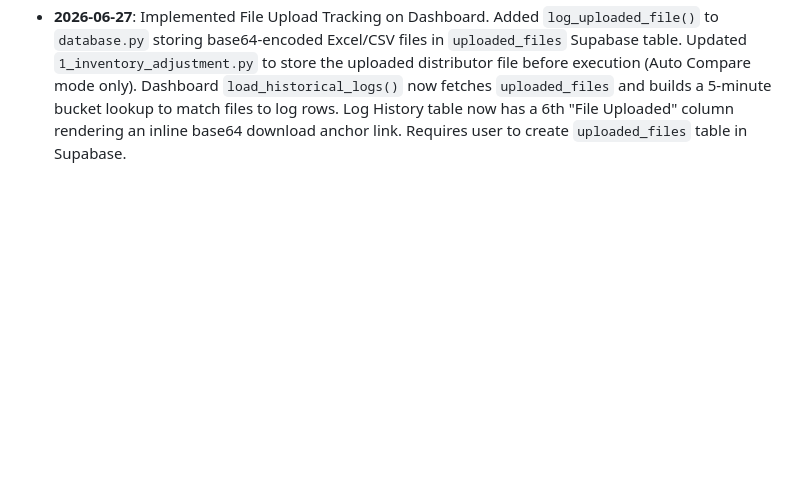
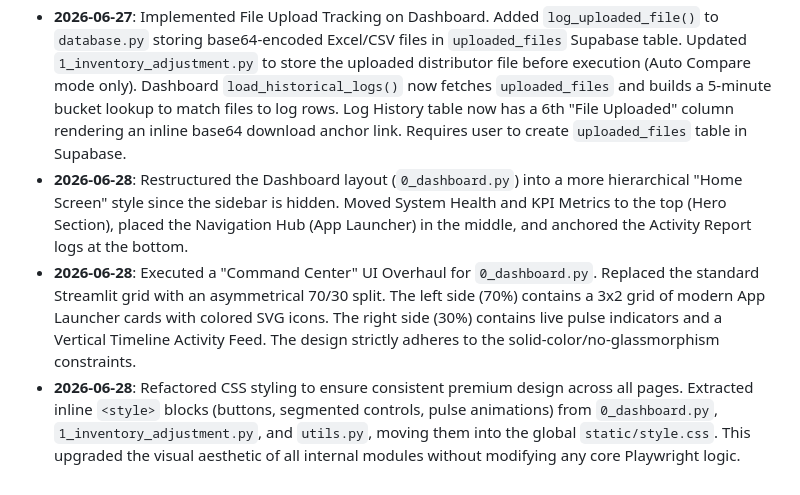
Before and after one commit to nerfbreak/newspage_automation, a Markdown page: .agents/MEMORY.md, the part around the change. GitHub-like rendering; blank space fills up the shorter version.

Commit message:
docs: update memory with CSS refactor log

```diff
--- a/.agents/MEMORY.md
+++ b/.agents/MEMORY.md
@@ -58,3 +58,6 @@ This file acts as the "Distributed Project Memory" for AI agents. It tracks arch
 - **2026-06-27**: Fixed "Run By" column on Dashboard to show Streamlit login username instead of NP bot account code. Added optional `run_by` parameter to `log_adjustment()` in `database.py`. Updated `run_execution`, `run_execution_manual`, `run_mutasi_execution` in `playwright_engine.py` and all call sites in pages (1, 4, 5, 6) to pass `st.session_state.current_user`. Old log records without `run_by` fall back to showing `np_user`. Also requires adding a `run_by TEXT` column to the `adjustment_logs` table in Supabase (user action required).
 - **2026-06-27**: Added "Today" option to dashboard period filter. Renamed "Execution History" header to "Log History".
 - **2026-06-27**: Implemented File Upload Tracking on Dashboard. Added `log_uploaded_file()` to `database.py` storing base64-encoded Excel/CSV files in `uploaded_files` Supabase table. Updated `1_inventory_adjustment.py` to store the uploaded distributor file before execution (Auto Compare mode only). Dashboard `load_historical_logs()` now fetches `uploaded_files` and builds a 5-minute bucket lookup to match files to log rows. Log History table now has a 6th "File Uploaded" column rendering an inline base64 download anchor link. Requires user to create `uploaded_files` table in Supabase.
+- **2026-06-28**: Restructured the Dashboard layout (`0_dashboard.py`) into a more hierarchical "Home Screen" style since the sidebar is hidden. Moved System Health and KPI Metrics to the top (Hero Section), placed the Navigation Hub (App Launcher) in the middle, and anchored the Activity Report logs at the bottom.
+- **2026-06-28**: Executed a "Command Center" UI Overhaul for `0_dashboard.py`. Replaced the standard Streamlit grid with an asymmetrical 70/30 split. The left side (70%) contains a 3x2 grid of modern App Launcher cards with colored SVG icons. The right side (30%) contains live pulse indicators and a Vertical Timeline Activity Feed. The design strictly adheres to the solid-color/no-glassmorphism constraints.
+- **2026-06-28**: Refactored CSS styling to ensure consistent premium design across all pages. Extracted inline `<style>` blocks (buttons, segmented controls, pulse animations) from `0_dashboard.py`, `1_inventory_adjustment.py`, and `utils.py`, moving them into the global `static/style.css`. This upgraded the visual aesthetic of all internal modules without modifying any core Playwright logic.
```
